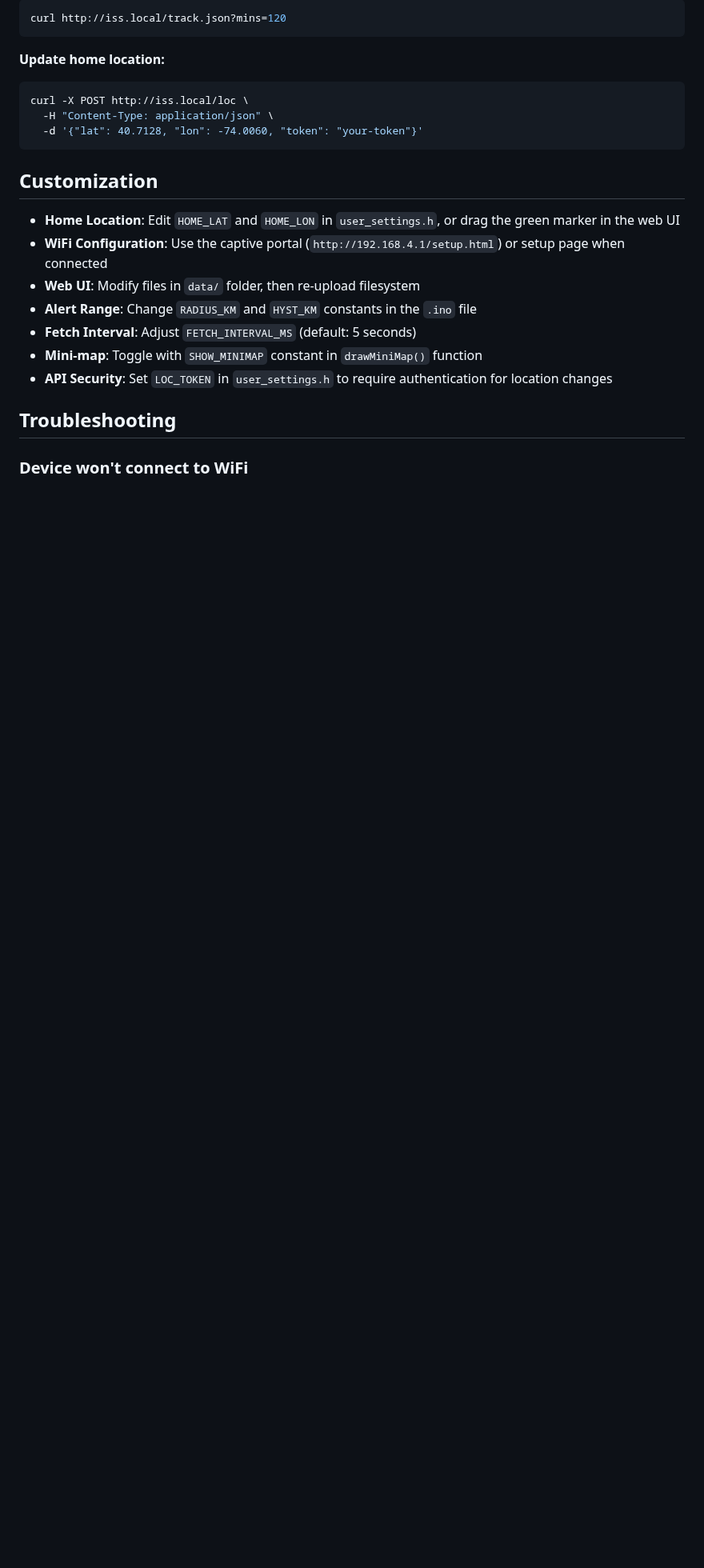
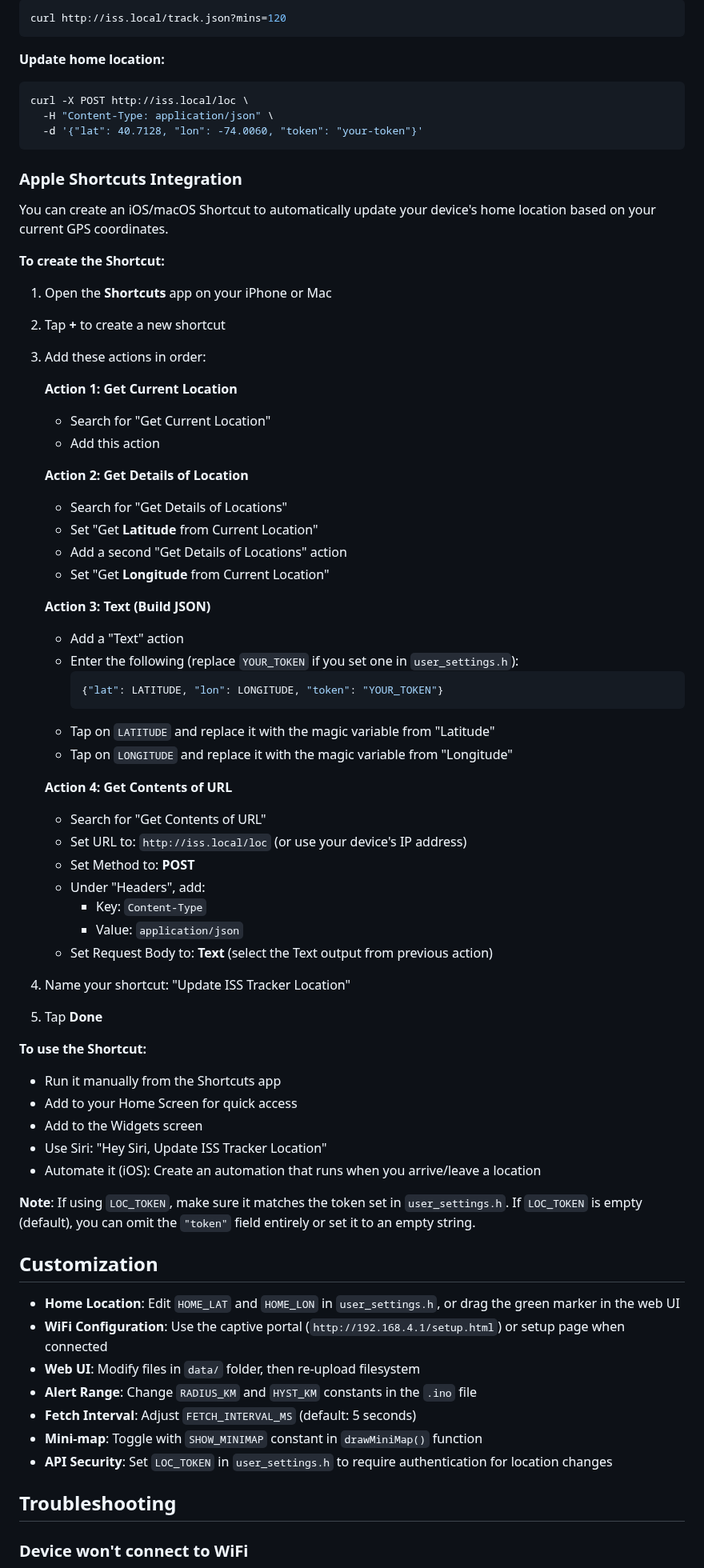
Before and after one commit to wrenchpilot/ISS_Tracker_M5StickCPlus, a Markdown page: README.md, the part around the change. Shown at 80% size. Rendered like a GitHub page; blank space fills up the shorter version.

Commit message:
feat: Add Apple Shortcuts integration for automatic home location updates

````diff
--- a/README.md
+++ b/README.md
@@ -214,6 +214,56 @@ curl -X POST http://iss.local/loc \
   -d '{"lat": 40.7128, "lon": -74.0060, "token": "your-token"}'
 ```
 
+### Apple Shortcuts Integration
+
+You can create an iOS/macOS Shortcut to automatically update your device's home location based on your current GPS coordinates.
+
+**To create the Shortcut:**
+
+1. Open the **Shortcuts** app on your iPhone or Mac
+2. Tap **+** to create a new shortcut
+3. Add these actions in order:
+
+   **Action 1: Get Current Location**
+   - Search for "Get Current Location"
+   - Add this action
+
+   **Action 2: Get Details of Location**
+   - Search for "Get Details of Locations"
+   - Set "Get **Latitude** from Current Location"
+   - Add a second "Get Details of Locations" action
+   - Set "Get **Longitude** from Current Location"
+
+   **Action 3: Text (Build JSON)**
+   - Add a "Text" action
+   - Enter the following (replace `YOUR_TOKEN` if you set one in `user_settings.h`):
+     ```json
+     {"lat": LATITUDE, "lon": LONGITUDE, "token": "YOUR_TOKEN"}
+     ```
+   - Tap on `LATITUDE` and replace it with the magic variable from "Latitude"
+   - Tap on `LONGITUDE` and replace it with the magic variable from "Longitude"
+
+   **Action 4: Get Contents of URL**
+   - Search for "Get Contents of URL"
+   - Set URL to: `http://iss.local/loc` (or use your device's IP address)
+   - Set Method to: **POST**
+   - Under "Headers", add:
+     - Key: `Content-Type`
+     - Value: `application/json`
+   - Set Request Body to: **Text** (select the Text output from previous action)
+
+4. Name your shortcut: "Update ISS Tracker Location"
+5. Tap **Done**
+
+**To use the Shortcut:**
+- Run it manually from the Shortcuts app
+- Add to your Home Screen for quick access
+- Add to the Widgets screen
+- Use Siri: "Hey Siri, Update ISS Tracker Location"
+- Automate it (iOS): Create an automation that runs when you arrive/leave a location
+
+**Note**: If using `LOC_TOKEN`, make sure it matches the token set in `user_settings.h`. If `LOC_TOKEN` is empty (default), you can omit the `"token"` field entirely or set it to an empty string.
+
 ## Customization
 
 - **Home Location**: Edit `HOME_LAT` and `HOME_LON` in `user_settings.h`, or drag the green marker in the web UI
````
